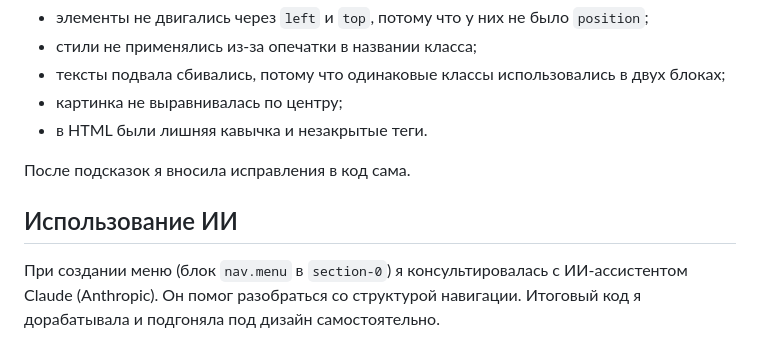
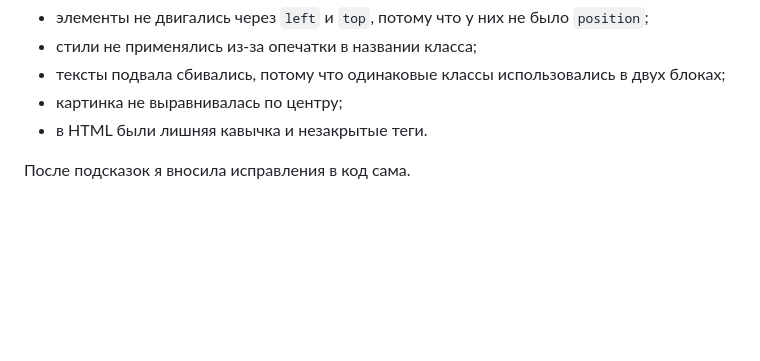
Before and after one commit to vikagotika/analizDannx, a Markdown page: README.md, the part around the change. Drawn GitHub-style; blank space fills up the shorter version.

Commit message:
изменения ридми файла
поменяла файл ридми

```diff
--- a/README.md
+++ b/README.md
@@ -40,6 +40,3 @@
 - в HTML были лишняя кавычка и незакрытые теги.
 
 После подсказок я вносила исправления в код сама.
-
-## Использование ИИ
-При создании меню (блок `nav.menu` в `section-0`) я консультировалась с ИИ-ассистентом Claude (Anthropic). Он помог разобраться со структурой навигации. Итоговый код я дорабатывала и подгоняла под дизайн самостоятельно.
```
